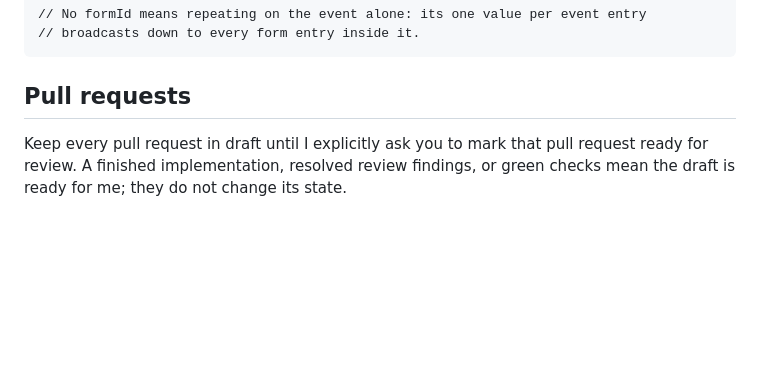
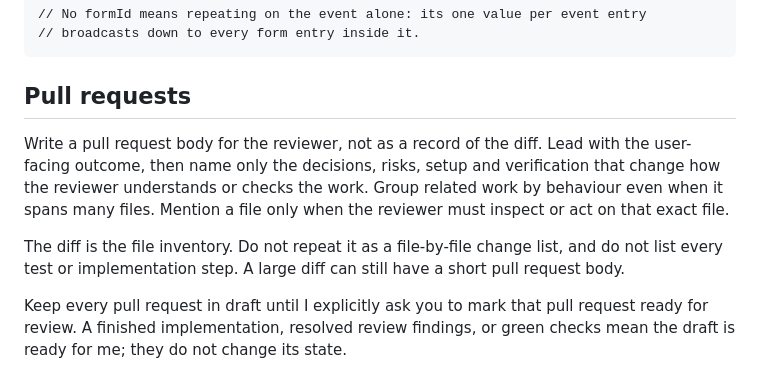
Before and after one commit to philipbholm/.config, a Markdown page: agents/AGENTS.md, the part around the change. Rendered like a GitHub page; blank space fills up the shorter version.

Commit message:
docs(agents): keep pull request bodies outcome-focused
Co-Authored-By: Codex <noreply@openai.com>

```diff
--- a/agents/AGENTS.md
+++ b/agents/AGENTS.md
@@ -83,6 +83,16 @@ Only touch comments in code you are already changing.
 
 ## Pull requests
 
+Write a pull request body for the reviewer, not as a record of the diff. Lead
+with the user-facing outcome, then name only the decisions, risks, setup and
+verification that change how the reviewer understands or checks the work.
+Group related work by behaviour even when it spans many files. Mention a file
+only when the reviewer must inspect or act on that exact file.
+
+The diff is the file inventory. Do not repeat it as a file-by-file change list,
+and do not list every test or implementation step. A large diff can still have
+a short pull request body.
+
 Keep every pull request in draft until I explicitly ask you to mark that pull
 request ready for review. A finished implementation, resolved review findings,
 or green checks mean the draft is ready for me; they do not change its state.
```
